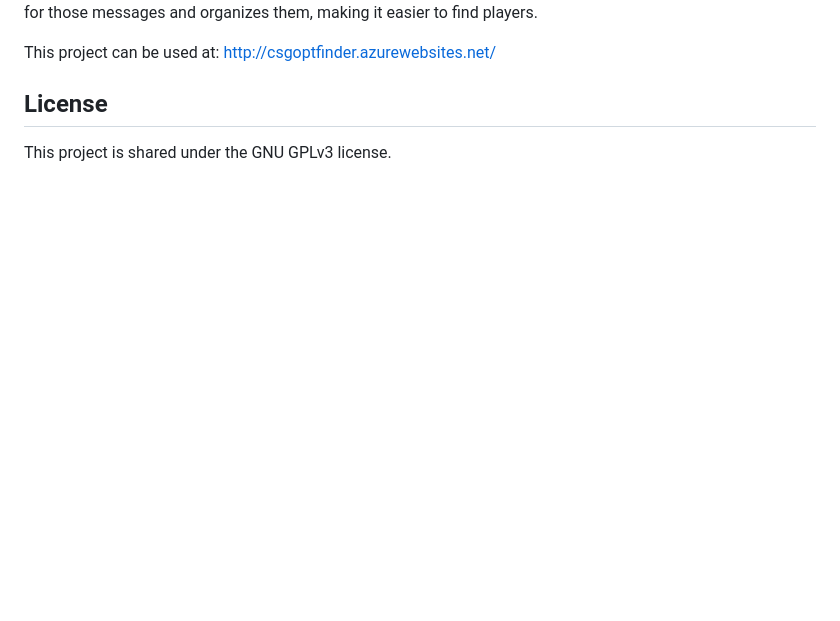
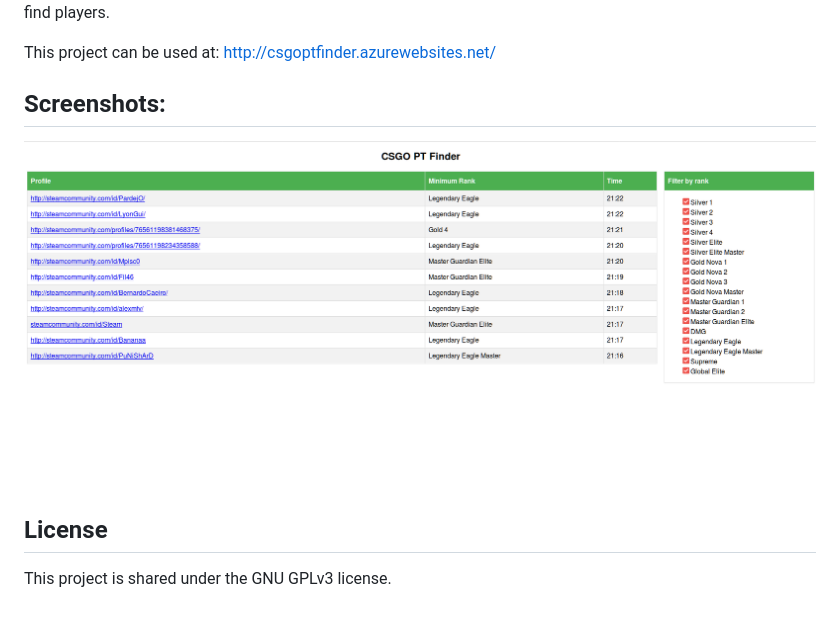
Before and after one commit to valtercorreia/findMM, a Markdown page: README.md, the part around the change printed below. Drawn GitHub-style; pictures changed too: media/screenshot1.png (added); blank space fills up the shorter version.

```diff
--- a/README.md
+++ b/README.md
@@ -5,6 +6,8 @@ This experimental web app reads that chat, looking for those messages and organi
 
 This project can be used at: <http://csgoptfinder.azurewebsites.net/>
 
+## Screenshots:
+![Screenshot #1](https://github.com/valtercorreia/findMM/blob/master/media/screenshot1.png "Screenshot")
 
 ## License
 
```
Also changed, not shown: other parts of README.md (+2 -1 lines), 1 other file.
